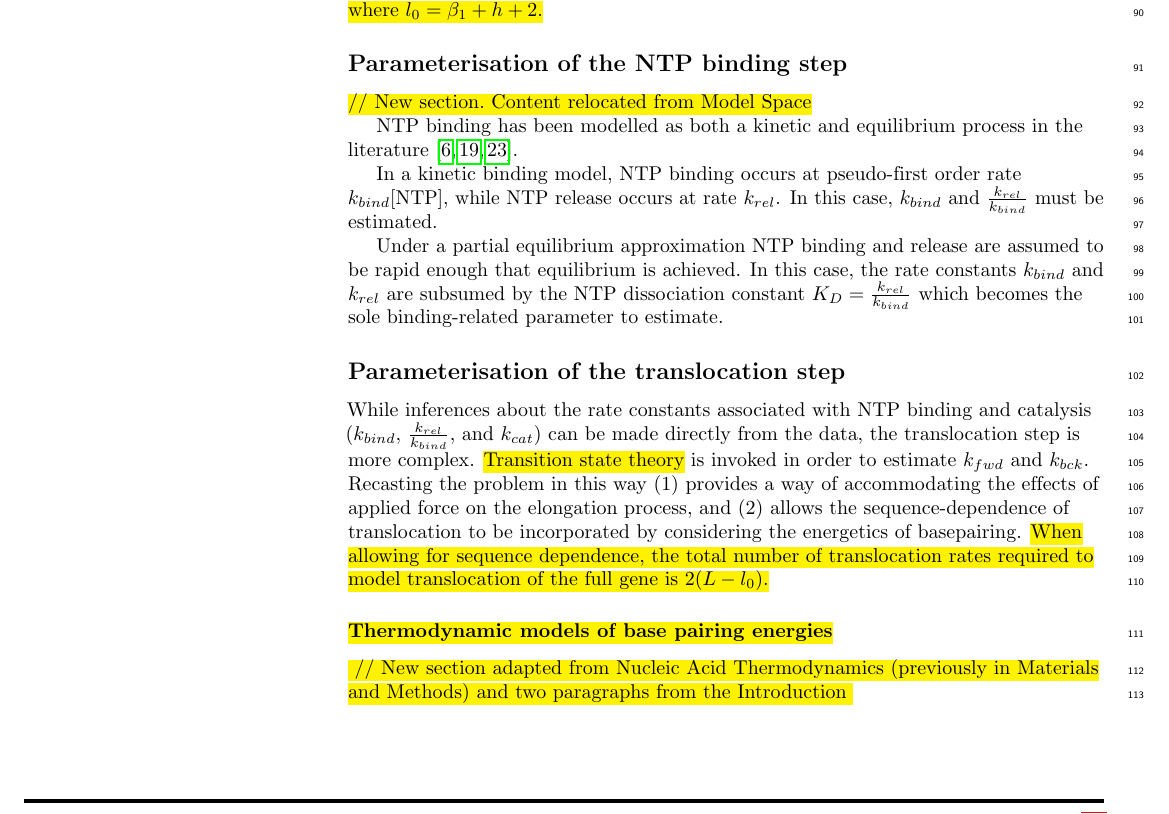
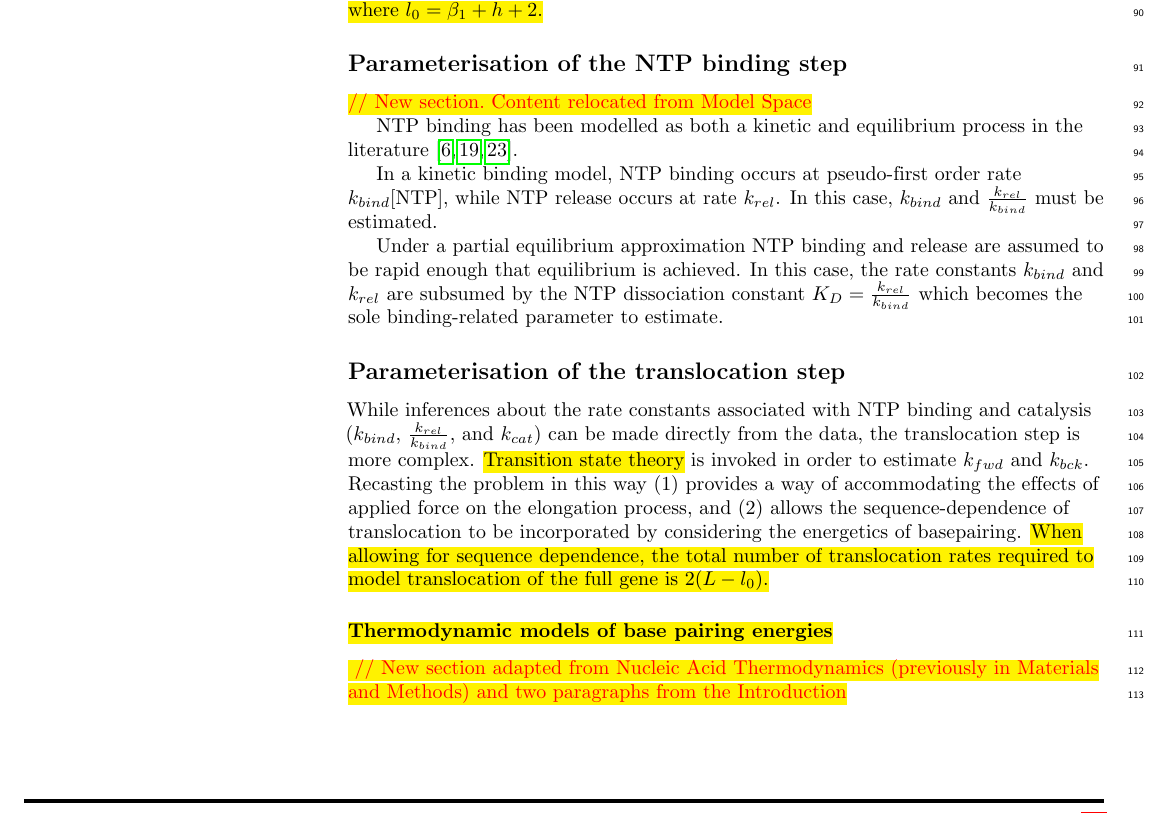
Before and after one commit to jordandouglas/BayesianTranscriptionElongation, a LaTeX document (Bayesian inference and comparison of stochastic transcription elongation models.tex): part of page 4 of 26, cut so that both start at the same text. The pictures show the PDF file Bayesian inference and comparison of stochastic transcription elongation models.pdf that the author committed with the source.

Commit message:
Add files via upload

```diff
--- a/Bayesian inference and comparison of stochastic transcription elongation models.tex
+++ b/Bayesian inference and comparison of stochastic transcription elongation models.tex
@@ -334,7 +334,7 @@ Suppose the TEC is transcribing a gene of length $L$. Then let $S(l, t)$ denote
 
 \subsection*{Parameterisation of the NTP binding step}
 
-\hl{// New section. Content relocated from Model Space}
+\textcolor{red}{\hl{// New section. Content relocated from Model Space}}
 
 
 
@@ -359,7 +359,7 @@ While inferences about the rate constants associated with NTP binding and cataly
 
 \subsubsection*{\hl{Thermodynamic models of base pairing energies}}
 
-\hl{ // New section adapted from Nucleic Acid Thermodynamics (previously in Materials and Methods) and two paragraphs from the Introduction }
+\textcolor{red}{\hl{ // New section adapted from Nucleic Acid Thermodynamics (previously in Materials and Methods) and two paragraphs from the Introduction}}
 
 %The energetics of translocation are dependent on the position within the template.
 
@@ -382,7 +382,7 @@ In order for RNA polymerase to translocate forward (backward), up to two basepai
 
 \subsubsection*{\hl{Calculation of translocation rates or translocation equilibrium constant}}
 
-\hl{ // New section. The critical information regarding translocation kinetics has been brought to the front so that minor details can be skipped by the reader}
+\textcolor{red}{\hl{ // New section. The critical information regarding translocation kinetics has been brought to the front so that minor details can be skipped by the reader}}
 
 
 
@@ -472,7 +472,7 @@ $\Delta G^\ddag_{\tau}$ and $\Delta G_{T(l,t)}^{(bp)}$ (units $k_BT$) together d
 
 $\Delta G^\ddag_{\tau}$ is therefore a sequence-independent baseline term used to compute the translocation barrier heights.  The parameter $\Delta G^\ddag_{\tau}$ must be estimated in order to evaluate translocation rates.
 
-\hl{// The paragraph below was relocated and adapted from SI Appendix 3. SI Appendix 3 has since been deleted.}
+\textcolor{red}{\hl{// The paragraph below was relocated and adapted from SI Appendix 3. SI Appendix 3 has since been deleted.}}
 
 
 In contrast $\Delta G_{T(l,t)}^{(bp)}$ is a term that is evaluated directly from the sequence derived from a model of the transition state (Fig \ref{fig3}B). The term is evaluated as the standard Gibbs energy of a TEC containing all hybrid and gene basepairs found in both $S(l,t)$ and $S(l,t+1)$, ie. the intersection between the two sets of basepairs.
@@ -505,7 +505,7 @@ Partial equilibrium approximations may also simplify the model, as detailed abov
 
 \begin{figure}[!h]
 %\includegraphics[width=\textwidth]{Images/Figure4.pdf}
-\caption{\hl{// B: Arrows in figure now have labels } \textbf{ The space of models to be compared.} (A) The four equilibrium model variants. NTP binding, translocation, both, or neither, could be assumed to achieve equilibrium prior to catalysis. (B) The 12 transcription elongation models. An arrow connects model $i$ to $j$ if augmentation of model $i$ with a single parameter generates model $j$. The number of parameters to estimate  $k$ is shown for each level in the network. Equilibrium approximation colour scheme is the same as in A. $\Delta G_{\tau 1}$ and $\delta_1$ can each be estimated or set to a constant.}
+\caption{\textcolor{red}{\hl{// B: Arrows in figure now have labels }} \textbf{ The space of models to be compared.} (A) The four equilibrium model variants. NTP binding, translocation, both, or neither, could be assumed to achieve equilibrium prior to catalysis. (B) The 12 transcription elongation models. An arrow connects model $i$ to $j$ if augmentation of model $i$ with a single parameter generates model $j$. The number of parameters to estimate  $k$ is shown for each level in the network. Equilibrium approximation colour scheme is the same as in A. $\Delta G_{\tau 1}$ and $\delta_1$ can each be estimated or set to a constant.}
 \label{fig4}
 \end{figure}
 
@@ -578,7 +578,7 @@ We performed MCMC-ABC experiments which estimated the parameters and model indic
 
 
 
-\hl{// The content below was relocated from the now-removed Materials and Methods}
+\textcolor{red}{\hl{// The content below was relocated from the now-removed Materials and Methods}}
 The datasets we fit our models to are all from the single-molecule literature and are presented in: Figures 5a and 5b of Abbondanzieri et al. 2005 \cite{abbondanzieri2005direct} for \textit{ E. coli} RNAP, Figure 2a of Schweikhard et al. 2014 \cite{schweikhard2014transcription} for \textit{ S. cerevisiae} pol II, and Table 2 of Thomen et al. 2008 \cite{thomen2008t7} for T7 pol. To computationally replicate these experiments as faithfully as we could with the available information and computational limitations, simulations in this study were run on the 4 kb \textit{E. coli} \textit{rpoB} gene for RNAP (GenBank: EU274658), the first 4.75 kb of the human \textit{ rpb1} gene for pol II (NCBI: NG\_027747) the first 10 kb of the Enterobacteria phage $\lambda$ genome for T7 pol (NCBI: NC\_001416). The mean velocities from 32 (for RNAP), 10 (for pol II) and 3 (for T7 pol) simulations of the full respective sequences were used to estimate the mean elongation velocity during MCMC-ABC, given $F$ and [NTP].  \par
 
 For further information about the MCMC-ABC algorithm \cite{beaumont2010approximate, csillery2010approximate}, see ~\nameref{S3_Appendix}.
@@ -837,7 +837,7 @@ For RNAP and pol II, translocation has frequently been modelled as an equilibriu
 
 
 
-\hl{// Content relocated and adapted from ``Model selection with MCMC-ABC"}
+\textcolor{red}{\hl{// Content relocated and adapted from ``Model selection with MCMC-ABC"}}
 
 
 It remains unclear how to best model the NTP binding step. Models that describe NTP binding as a kinetic process have posterior probabilities of $0.19$ for RNAP, $0.71$ for pol II and $0.96$ for T7 pol (Table \ref{table1}). However, in our sensitivity analysis, where we used different a prior distribution for $\frac{k_{rel}}{k_{bind}}$, these probabilities were $0.65$, $0.22$, and $0.19$, respectively (results not shown).
```
Also changed, not shown: Bayesian inference and comparison of stochastic transcription elongation models.pdf, Bayesian inference and comparison of stochastic transcription elongation models.tex (14 more changed lines).
